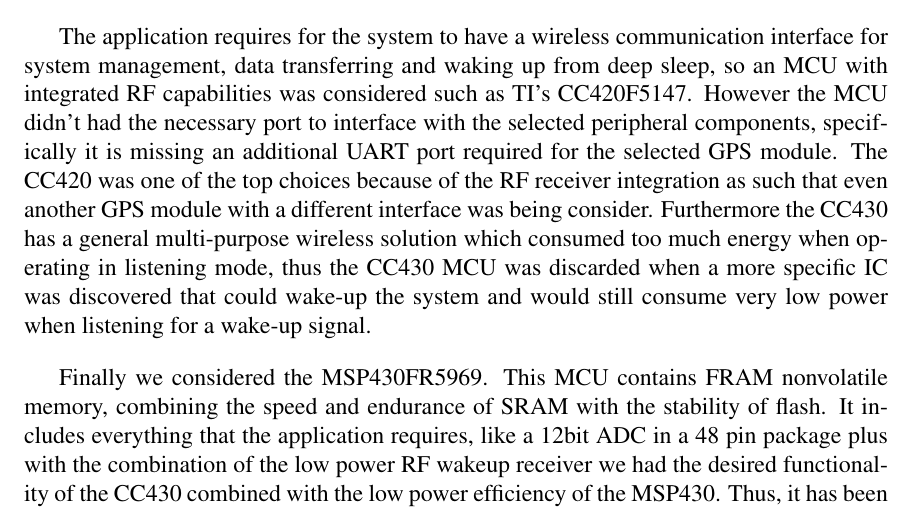
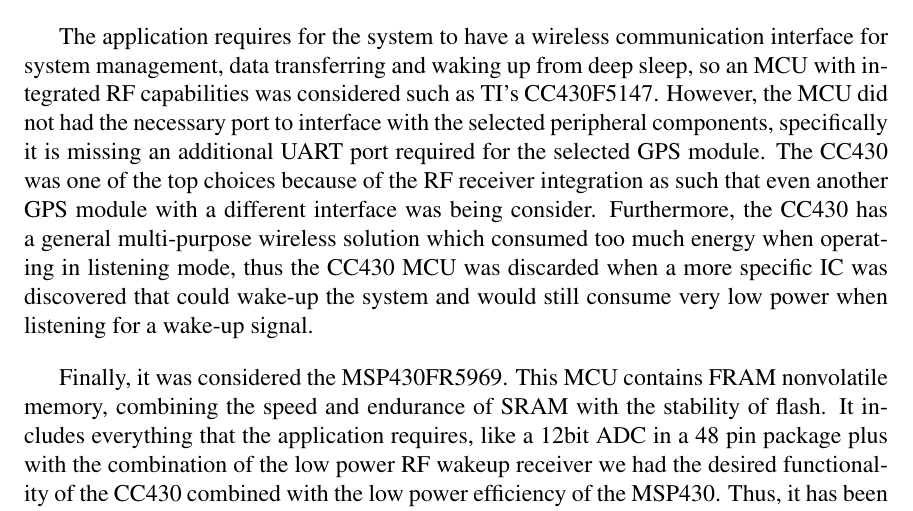
Before and after one commit to danysantiago/wave-sphere-reports, a LaTeX document (ProgressReport02/report.tex, which reads ProgressReport02/sec/mcuSelection.tex): part of page 8 of 21, cut so that both start at the same text. Compiled offline with pdfLaTeX.

Commit message:
fixed some errors in mcu selection

```diff
--- a/ProgressReport02/sec/mcuSelection.tex
+++ b/ProgressReport02/sec/mcuSelection.tex
@@ -3,9 +3,9 @@
 
 A search has been performed on the low power families of various manufacturers. Microchip’s low power MCUs have been considered, specifically the PIC24FV32K family. It contains all the required features and has a low pin count, which helps avoid the space constraint, but it has a significantly higher power consumption than Texas Instrument’s ultra low power MCU line, the MSP430. The MSP430F5359 MCU has everything required plus some very convenient features, like a battery backed up RTC, 12bit ADC, large amount of memory and extra IO ports, but this translates to a higher price, higher power consumption, and 100 pin count.
 
-The application requires for the system to have a wireless communication interface for system management, data transferring and waking up from deep sleep, so an MCU with integrated RF capabilities was considered such as TI’s CC420F5147. However the MCU didn't had the necessary port to interface with the selected peripheral components, specifically it is missing an additional UART port required for the selected GPS module. The CC420 was one of the top choices because of the RF receiver integration as such that even another GPS module with a different interface was being consider. Furthermore the CC430 has a general multi-purpose wireless solution which consumed too much energy when operating in listening mode, thus the CC430 MCU was discarded when a more specific IC was discovered that could wake-up the system and would still consume very low power when listening for a wake-up signal.
+The application requires for the system to have a wireless communication interface for system management, data transferring and waking up from deep sleep, so an MCU with integrated RF capabilities was considered such as TI’s CC430F5147. However, the MCU did not had the necessary port to interface with the selected peripheral components, specifically it is missing an additional UART port required for the selected GPS module. The CC430 was one of the top choices because of the RF receiver integration as such that even another GPS module with a different interface was being consider. Furthermore, the CC430 has a general multi-purpose wireless solution which consumed too much energy when operating in listening mode, thus the CC430 MCU was discarded when a more specific IC was discovered that could wake-up the system and would still consume very low power when listening for a wake-up signal.
 
-Finally we considered the MSP430FR5969. This MCU contains FRAM nonvolatile memory, combining the speed and endurance of SRAM with the stability of flash. It includes everything that the application requires, like a 12bit ADC in a 48 pin package plus with the combination of the low power RF wakeup receiver we had the desired functionality of the CC430 combined with the low power efficiency of the MSP430. Thus, it has been decided that the MSP430FR5969 MCU will be used. On Table~\ref{tab:mcuComp} are the MCUs considered along with some information.
+Finally, it was considered the MSP430FR5969. This MCU contains FRAM nonvolatile memory, combining the speed and endurance of SRAM with the stability of flash. It includes everything that the application requires, like a 12bit ADC in a 48 pin package plus with the combination of the low power RF wakeup receiver we had the desired functionality of the CC430 combined with the low power efficiency of the MSP430. Thus, it has been decided that the MSP430FR5969 MCU will be used. On Table~\ref{tab:mcuComp} are the MCUs considered along with some information.
 % Table generated by Excel2LaTeX from sheet 'Sheet1'
 \begin{table}[H]
 \setlength{\extrarowheight}{1.5pt}
```
